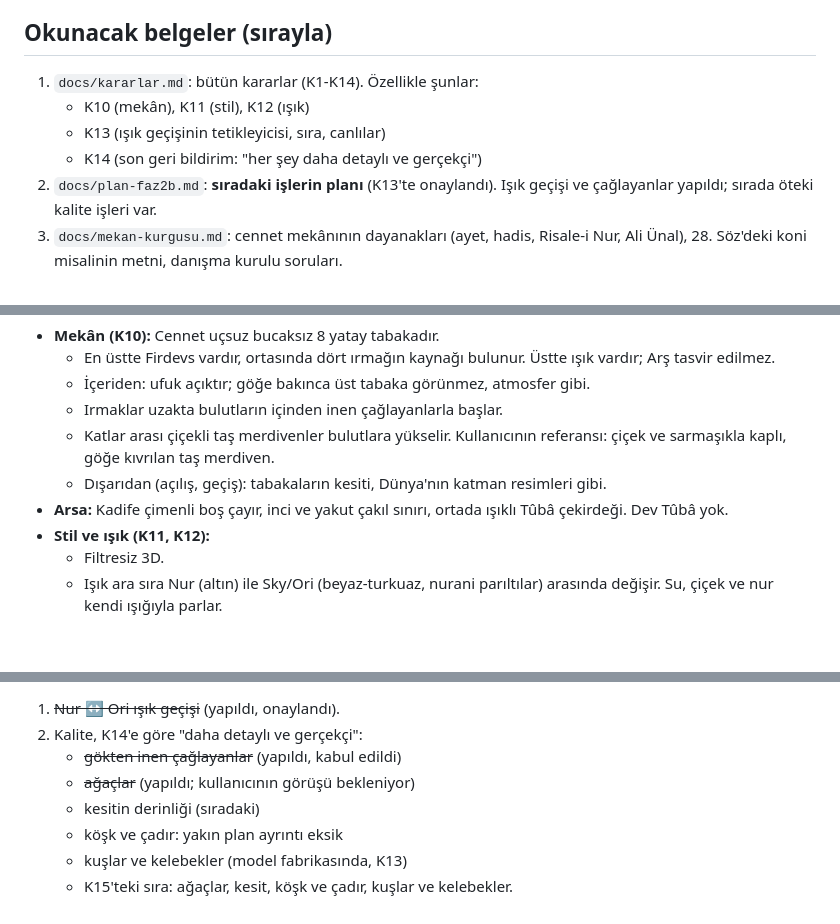
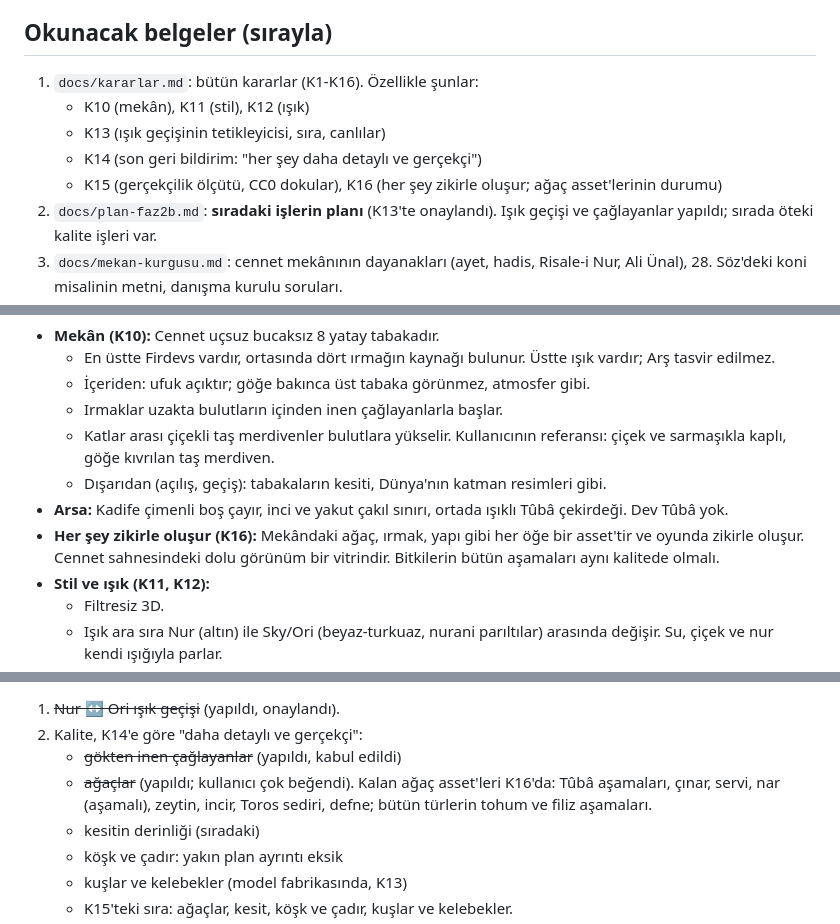
Before and after one commit to parlais/zikir-bahcesi, a Markdown page: CLAUDE.md, 3 parts joined by grey strips. Drawn GitHub-style; blank space fills up the shorter version.

```diff
--- a/CLAUDE.md
+++ b/CLAUDE.md
@@ -10,10 +10,11 @@ Bu dosya her yeni oturumda otomatik okunur. Önce burayı, sonra "Okunacak belge
 - Kullanıcı görsel olarak çok titiz; "ultra kaliteli", etkileyici bir sonuç istiyor. Dini hassasiyetler önemli: dayanak, temsil dili ve danışma kurulu teyidi.
 
 ## Okunacak belgeler (sırayla)
-1. `docs/kararlar.md`: bütün kararlar (K1-K14). Özellikle şunlar:
+1. `docs/kararlar.md`: bütün kararlar (K1-K16). Özellikle şunlar:
    - K10 (mekân), K11 (stil), K12 (ışık)
    - K13 (ışık geçişinin tetikleyicisi, sıra, canlılar)
    - K14 (son geri bildirim: "her şey daha detaylı ve gerçekçi")
+   - K15 (gerçekçilik ölçütü, CC0 dokular), K16 (her şey zikirle oluşur; ağaç asset'lerinin durumu)
 2. `docs/plan-faz2b.md`: **sıradaki işlerin planı** (K13'te onaylandı). Işık geçişi ve çağlayanlar yapıldı; sırada öteki kalite işleri var.
 3. `docs/mekan-kurgusu.md`: cennet mekânının dayanakları (ayet, hadis, Risale-i Nur, Ali Ünal), 28. Söz'deki koni misalinin metni, danışma kurulu soruları.
 4. `docs/plan-faz2a.md`: geçmiş kaydı. En üstteki "Revizyon 2" bölümü, Faz 2a'nın son hâlini anlatır.
@@ -35,6 +36,7 @@ Bu dosya her yeni oturumda otomatik okunur. Önce burayı, sonra "Okunacak belge
   - Katlar arası çiçekli taş merdivenler bulutlara yükselir. Kullanıcının referansı: çiçek ve sarmaşıkla kaplı, göğe kıvrılan taş merdiven.
   - Dışarıdan (açılış, geçiş): tabakaların kesiti, Dünya'nın katman resimleri gibi.
 - **Arsa:** Kadife çimenli boş çayır, inci ve yakut çakıl sınırı, ortada ışıklı Tûbâ çekirdeği. Dev Tûbâ yok.
+- **Her şey zikirle oluşur (K16):** Mekândaki ağaç, ırmak, yapı gibi her öğe bir asset'tir ve oyunda zikirle oluşur. Cennet sahnesindeki dolu görünüm bir vitrindir. Bitkilerin bütün aşamaları aynı kalitede olmalı.
 - **Stil ve ışık (K11, K12):**
   - Filtresiz 3D.
   - Işık ara sıra Nur (altın) ile Sky/Ori (beyaz-turkuaz, nurani parıltılar) arasında değişir. Su, çiçek ve nur kendi ışığıyla parlar.
@@ -83,7 +85,7 @@ Bu dosya her yeni oturumda otomatik okunur. Önce burayı, sonra "Okunacak belge
 1. ~~Nur ↔ Ori ışık geçişi~~ (yapıldı, onaylandı).
 2. Kalite, K14'e göre "daha detaylı ve gerçekçi":
    - ~~gökten inen çağlayanlar~~ (yapıldı, kabul edildi)
-   - ~~ağaçlar~~ (yapıldı; kullanıcının görüşü bekleniyor)
+   - ~~ağaçlar~~ (yapıldı; kullanıcı çok beğendi). Kalan ağaç asset'leri K16'da: Tûbâ aşamaları, çınar, servi, nar (aşamalı), zeytin, incir, Toros sediri, defne; bütün türlerin tohum ve filiz aşamaları.
    - kesitin derinliği (sıradaki)
    - köşk ve çadır: yakın plan ayrıntı eksik
    - kuşlar ve kelebekler (model fabrikasında, K13)
```
Also changed, not shown: docs/kararlar.md (+15 -0 lines).
